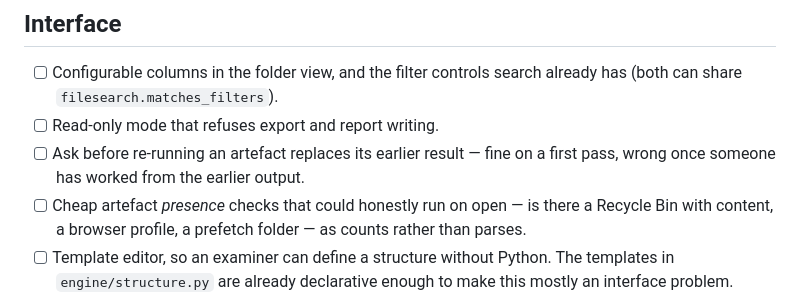
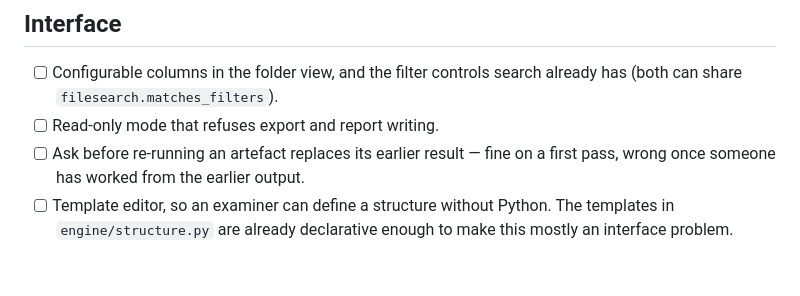
Before and after one commit to ablentry/strata, a Markdown page: docs/ROADMAP.md, the part around the change. Rendered like a GitHub page; blank space fills up the shorter version.

```diff
--- a/docs/ROADMAP.md
+++ b/docs/ROADMAP.md
@@ -160,9 +160,6 @@ Agreeing with another tool is agreement, not verification.
 - [ ] Read-only mode that refuses export and report writing.
 - [ ] Ask before re-running an artefact replaces its earlier result — fine on a
       first pass, wrong once someone has worked from the earlier output.
-- [ ] Cheap artefact *presence* checks that could honestly run on open — is
-      there a Recycle Bin with content, a browser profile, a prefetch folder —
-      as counts rather than parses.
 - [ ] Template editor, so an examiner can define a structure without Python.
       The templates in `engine/structure.py` are already declarative enough to
       make this mostly an interface problem.
```
Also changed, not shown: CHANGELOG.md (+6 -0 lines).
